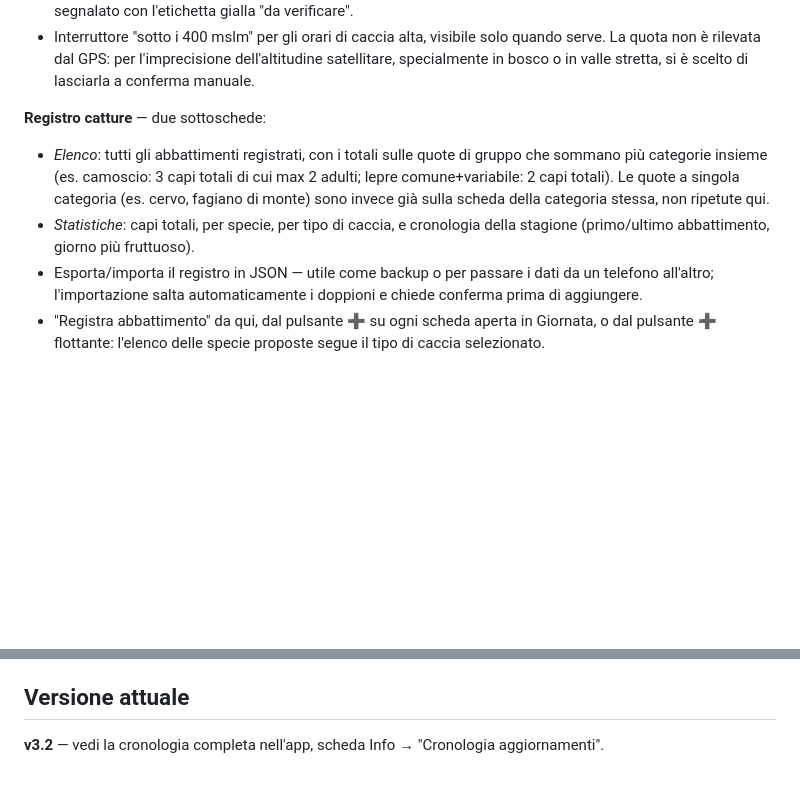
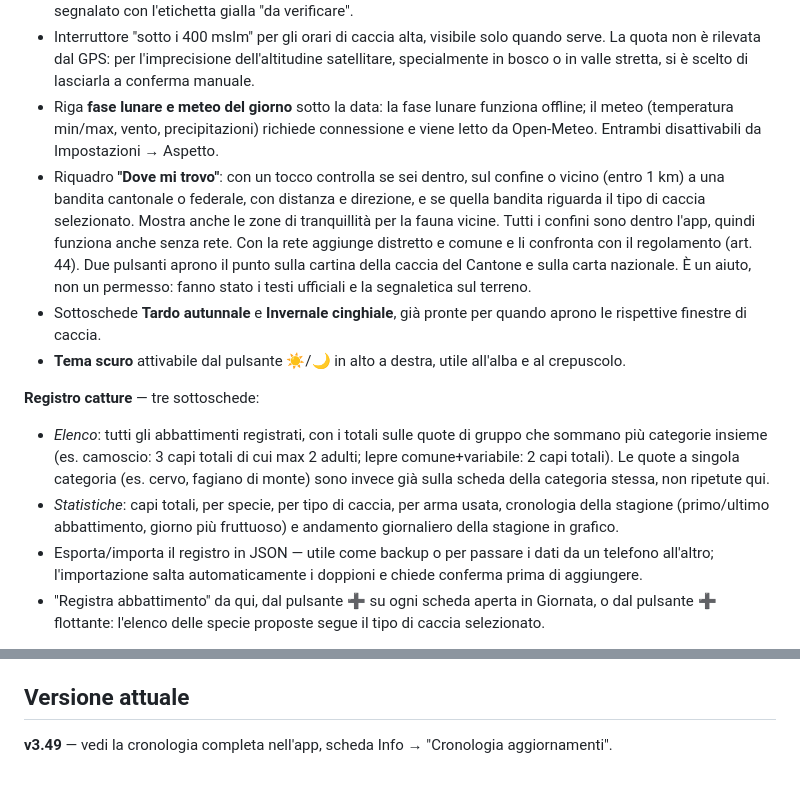
Before and after one commit to massimilianodilorenzo70-eng/cacciaTI, a Markdown page: README.md, 2 parts joined by grey strips. Rendered like a GitHub page; blank space fills up the shorter version.

```diff
--- a/README.md
+++ b/README.md
@@ -51,15 +51,33 @@ caccia alta/bassa/acquatica:
   solo quando serve. La quota non è rilevata dal GPS: per l'imprecisione
   dell'altitudine satellitare, specialmente in bosco o in valle stretta,
   si è scelto di lasciarla a conferma manuale.
+- Riga **fase lunare e meteo del giorno** sotto la data: la fase lunare
+  funziona offline; il meteo (temperatura min/max, vento, precipitazioni)
+  richiede connessione e viene letto da Open-Meteo. Entrambi disattivabili
+  da Impostazioni → Aspetto.
+- Riquadro **"Dove mi trovo"**: con un tocco controlla se sei dentro, sul
+  confine o vicino (entro 1 km) a una bandita cantonale o federale, con
+  distanza e direzione, e se quella bandita riguarda il tipo di caccia
+  selezionato. Mostra anche le zone di tranquillità per la fauna vicine.
+  Tutti i confini sono dentro l'app, quindi funziona anche senza rete. Con
+  la rete aggiunge distretto e comune e li confronta con il regolamento
+  (art. 44). Due pulsanti aprono il punto sulla cartina della caccia del
+  Cantone e sulla carta nazionale. È un aiuto, non un permesso: fanno stato
+  i testi ufficiali e la segnaletica sul terreno.
+- Sottoschede **Tardo autunnale** e **Invernale cinghiale**, già pronte per
+  quando aprono le rispettive finestre di caccia.
+- **Tema scuro** attivabile dal pulsante ☀️/🌙 in alto a destra, utile
+  all'alba e al crepuscolo.
 
-**Registro catture** — due sottoschede:
+**Registro catture** — tre sottoschede:
 - *Elenco*: tutti gli abbattimenti registrati, con i totali sulle quote di
   gruppo che sommano più categorie insieme (es. camoscio: 3 capi totali di
   cui max 2 adulti; lepre comune+variabile: 2 capi totali). Le quote a
   singola categoria (es. cervo, fagiano di monte) sono invece già sulla
   scheda della categoria stessa, non ripetute qui.
-- *Statistiche*: capi totali, per specie, per tipo di caccia, e cronologia
-  della stagione (primo/ultimo abbattimento, giorno più fruttuoso).
+- *Statistiche*: capi totali, per specie, per tipo di caccia, per arma
+  usata, cronologia della stagione (primo/ultimo abbattimento, giorno più
+  fruttuoso) e andamento giornaliero della stagione in grafico.
 - Esporta/importa il registro in JSON — utile come backup o per passare i
   dati da un telefono all'altro; l'importazione salta automaticamente i
   doppioni e chiede conferma prima di aggiungere.
@@ -133,5 +151,5 @@ voce in cima all'array `CHANGELOG` in `js/app.js`.
 
 ## Versione attuale
 
-**v3.2** — vedi la cronologia completa nell'app, scheda Info →
+**v3.49** — vedi la cronologia completa nell'app, scheda Info →
 "Cronologia aggiornamenti".
```
